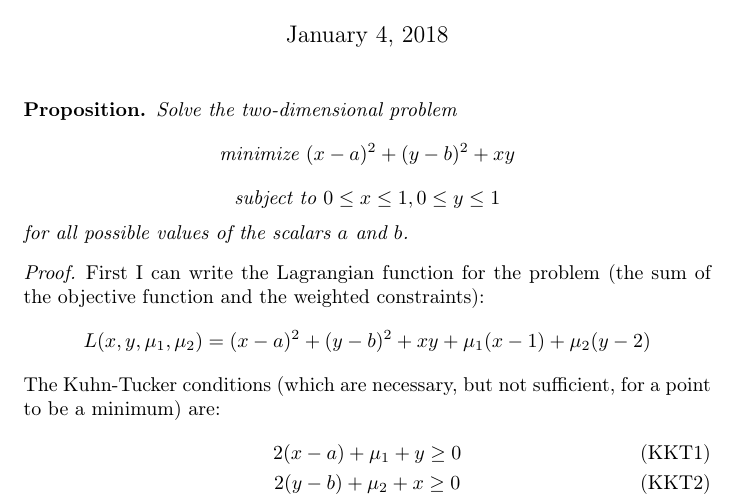
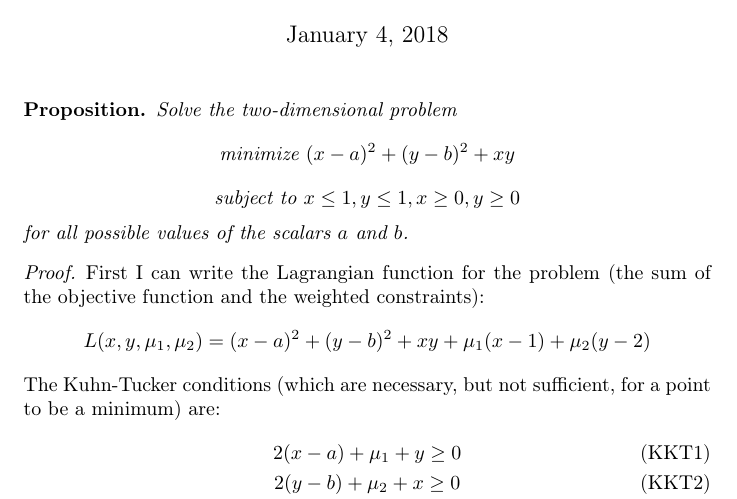
Before and after one commit to riccardobucco/exercises-optimization-UB, a LaTeX document (ex06/TeX/ex06.tex, which reads ex06/TeX/proposition.tex): part of page 1 of 5, cut so that both start at the same text. Compiled offline with pdfLaTeX.

Commit message:
Fix the proposition of 6th exercise

```diff
--- a/ex06/TeX/proposition.tex
+++ b/ex06/TeX/proposition.tex
@@ -1,6 +1,6 @@
 \begin{proposition}
     Solve the two-dimensional problem
     \[\text{minimize } (x-a)^2+(y-b)^2+xy\]
-    \[\text{subject to } 0 \leq x \leq 1, 0 \leq y \leq 1\]
+    \[\text{subject to } x \leq 1, y \leq 1, x \geq 0, y \geq 0\]
     for all possible values of the scalars \(a\) and \(b\).
 \end{proposition}
```
